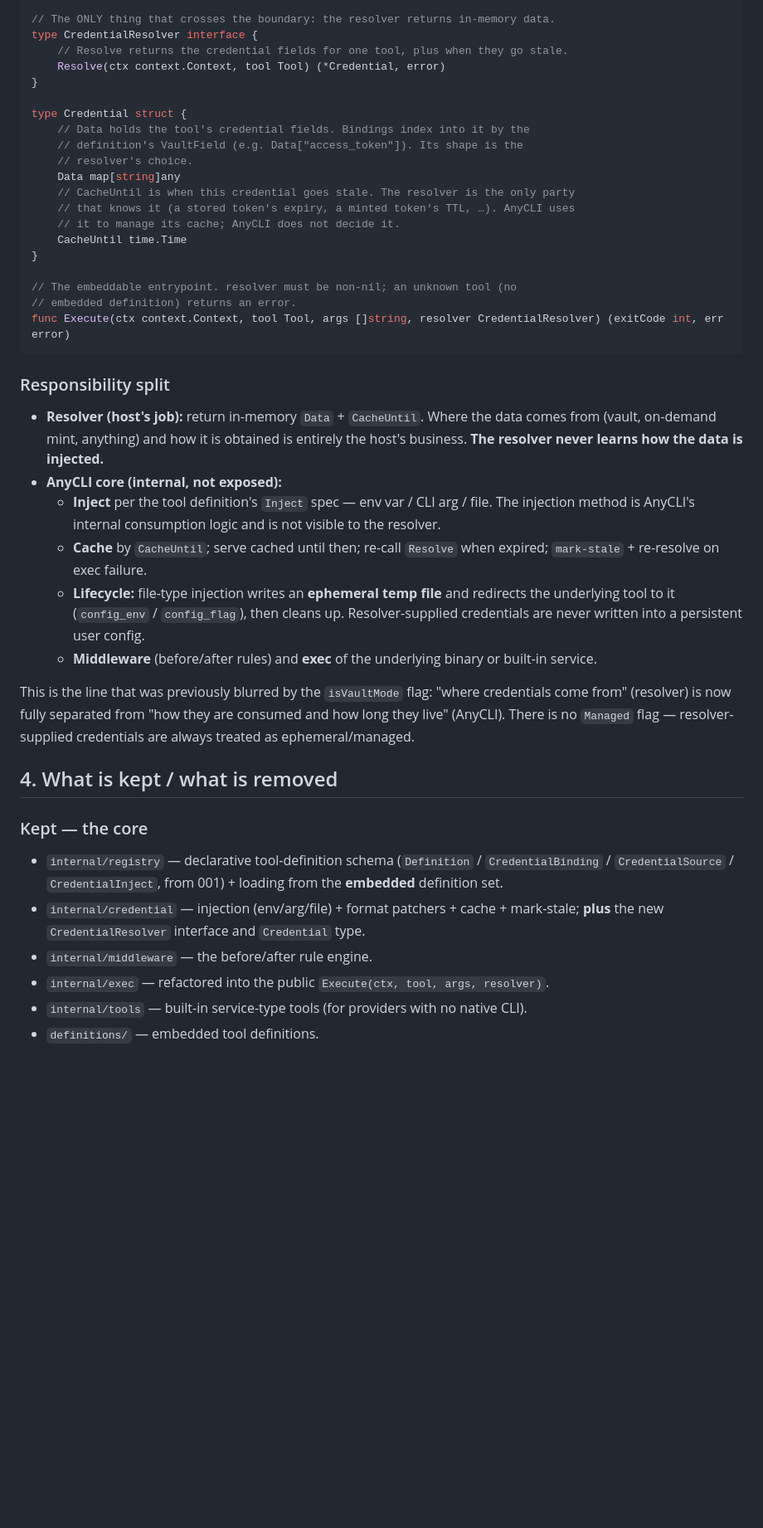
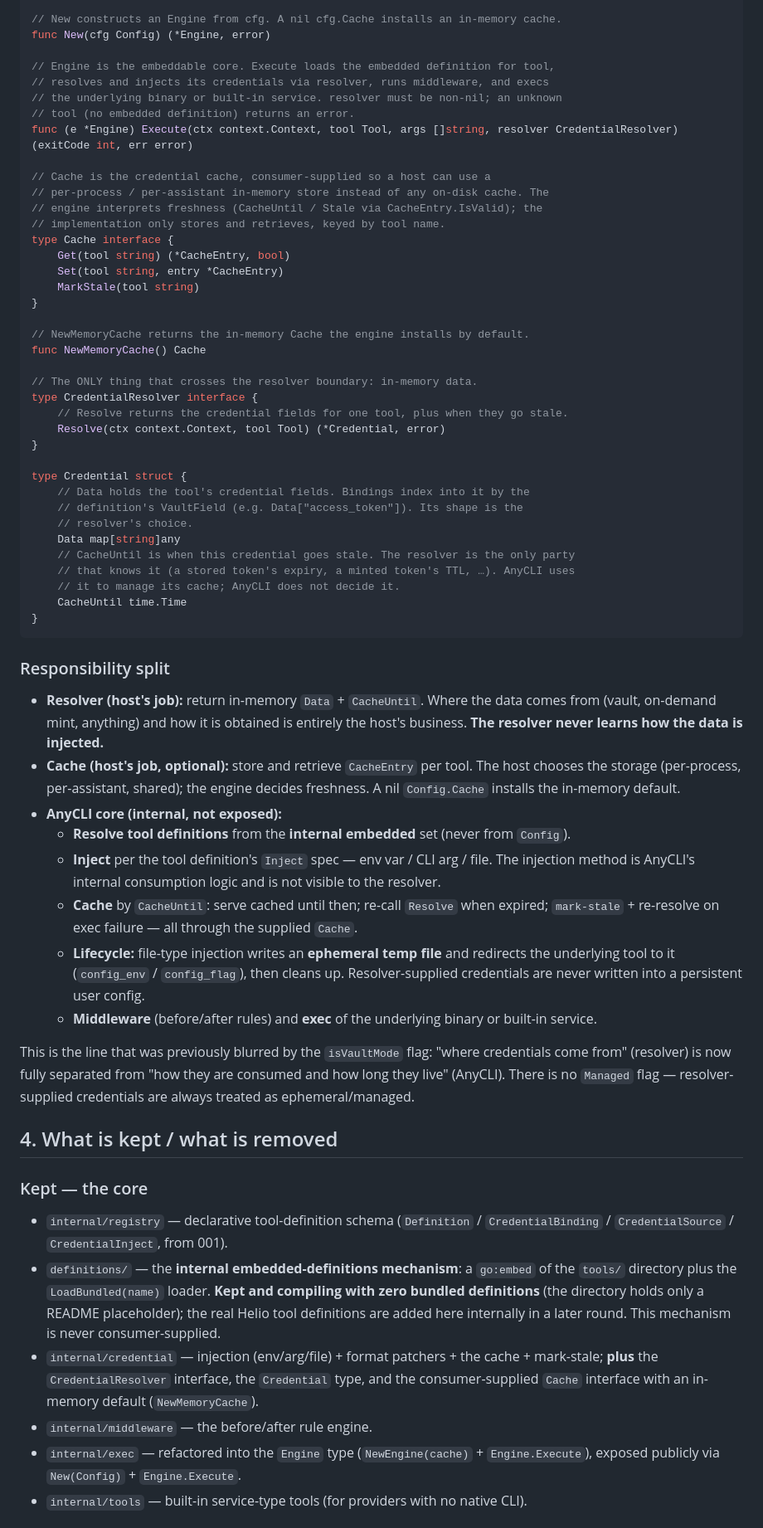
Before and after one commit to heliohq/anycli, a Markdown page: docs/design/002-embeddable-core-and-credential-resolver.md, the part around one of its changes. Shown at 83% size. GitHub-like rendering; blank space fills up the shorter version.

````diff
--- a/docs/design/002-embeddable-core-and-credential-resolver.md
+++ b/docs/design/002-embeddable-core-and-credential-resolver.md
@@ -66,5 +69,27 @@ const (
 
-// The ONLY thing that crosses the boundary: the resolver returns in-memory data.
+// New constructs an Engine from cfg. A nil cfg.Cache installs an in-memory cache.
+func New(cfg Config) (*Engine, error)
+
+// Engine is the embeddable core. Execute loads the embedded definition for tool,
+// resolves and injects its credentials via resolver, runs middleware, and execs
+// the underlying binary or built-in service. resolver must be non-nil; an unknown
+// tool (no embedded definition) returns an error.
+func (e *Engine) Execute(ctx context.Context, tool Tool, args []string, resolver CredentialResolver) (exitCode int, err error)
+
+// Cache is the credential cache, consumer-supplied so a host can use a
+// per-process / per-assistant in-memory store instead of any on-disk cache. The
+// engine interprets freshness (CacheUntil / Stale via CacheEntry.IsValid); the
+// implementation only stores and retrieves, keyed by tool name.
+type Cache interface {
+    Get(tool string) (*CacheEntry, bool)
+    Set(tool string, entry *CacheEntry)
+    MarkStale(tool string)
+}
+
+// NewMemoryCache returns the in-memory Cache the engine installs by default.
+func NewMemoryCache() Cache
+
+// The ONLY thing that crosses the resolver boundary: in-memory data.
 type CredentialResolver interface {
     // Resolve returns the credential fields for one tool, plus when they go stale.
     Resolve(ctx context.Context, tool Tool) (*Credential, error)
@@ -80,18 +105,16 @@ type Credential struct {
     // it to manage its cache; AnyCLI does not decide it.
     CacheUntil time.Time
 }
-
-// The embeddable entrypoint. resolver must be non-nil; an unknown tool (no
-// embedded definition) returns an error.
-func Execute(ctx context.Context, tool Tool, args []string, resolver CredentialResolver) (exitCode int, err error)
 ```
 
 ### Responsibility split
 
 - **Resolver (host's job):** return in-memory `Data` + `CacheUntil`. Where the data comes from (vault, on-demand mint, anything) and how it is obtained is entirely the host's business. **The resolver never learns how the data is injected.**
+- **Cache (host's job, optional):** store and retrieve `CacheEntry` per tool. The host chooses the storage (per-process, per-assistant, shared); the engine decides freshness. A nil `Config.Cache` installs the in-memory default.
 - **AnyCLI core (internal, not exposed):**
+  - **Resolve tool definitions** from the **internal embedded** set (never from `Config`).
   - **Inject** per the tool definition's `Inject` spec — env var / CLI arg / file. The injection method is AnyCLI's internal consumption logic and is not visible to the resolver.
-  - **Cache** by `CacheUntil`; serve cached until then; re-call `Resolve` when expired; `mark-stale` + re-resolve on exec failure.
+  - **Cache** by `CacheUntil`: serve cached until then; re-call `Resolve` when expired; `mark-stale` + re-resolve on exec failure — all through the supplied `Cache`.
   - **Lifecycle:** file-type injection writes an **ephemeral temp file** and redirects the underlying tool to it (`config_env` / `config_flag`), then cleans up. Resolver-supplied credentials are never written into a persistent user config.
   - **Middleware** (before/after rules) and **exec** of the underlying binary or built-in service.
 
@@ -101,10 +124,10 @@ This is the line that was previously blurred by the `isVaultMode` flag: "where c
 
 ### Kept — the core
 
-- `internal/registry` — declarative tool-definition schema (`Definition` / `CredentialBinding` / `CredentialSource` / `CredentialInject`, from 001) + loading from the **embedded** definition set.
-- `internal/credential` — injection (env/arg/file) + format patchers + cache + mark-stale; **plus** the new `CredentialResolver` interface and `Credential` type.
+- `internal/registry` — declarative tool-definition schema (`Definition` / `CredentialBinding` / `CredentialSource` / `CredentialInject`, from 001).
+- `definitions/` — the **internal embedded-definitions mechanism**: a `go:embed` of the `tools/` directory plus the `LoadBundled(name)` loader. **Kept and compiling with zero bundled definitions** (the directory holds only a README placeholder); the real Helio tool definitions are added here internally in a later round. This mechanism is never consumer-supplied.
+- `internal/credential` — injection (env/arg/file) + format patchers + the cache + mark-stale; **plus** the `CredentialResolver` interface, the `Credential` type, and the consumer-supplied `Cache` interface with an in-memory default (`NewMemoryCache`).
 - `internal/middleware` — the before/after rule engine.
-- `internal/exec` — refactored into the public `Execute(ctx, tool, args, resolver)`.
+- `internal/exec` — refactored into the `Engine` type (`NewEngine(cache)` + `Engine.Execute`), exposed publicly via `New(Config)` + `Engine.Execute`.
 - `internal/tools` — built-in service-type tools (for providers with no native CLI).
-- `definitions/` — embedded tool definitions.
 
````
Also changed, not shown: other parts of docs/design/002-embeddable-core-and-credential-resolver.md (+37 -30 lines).
